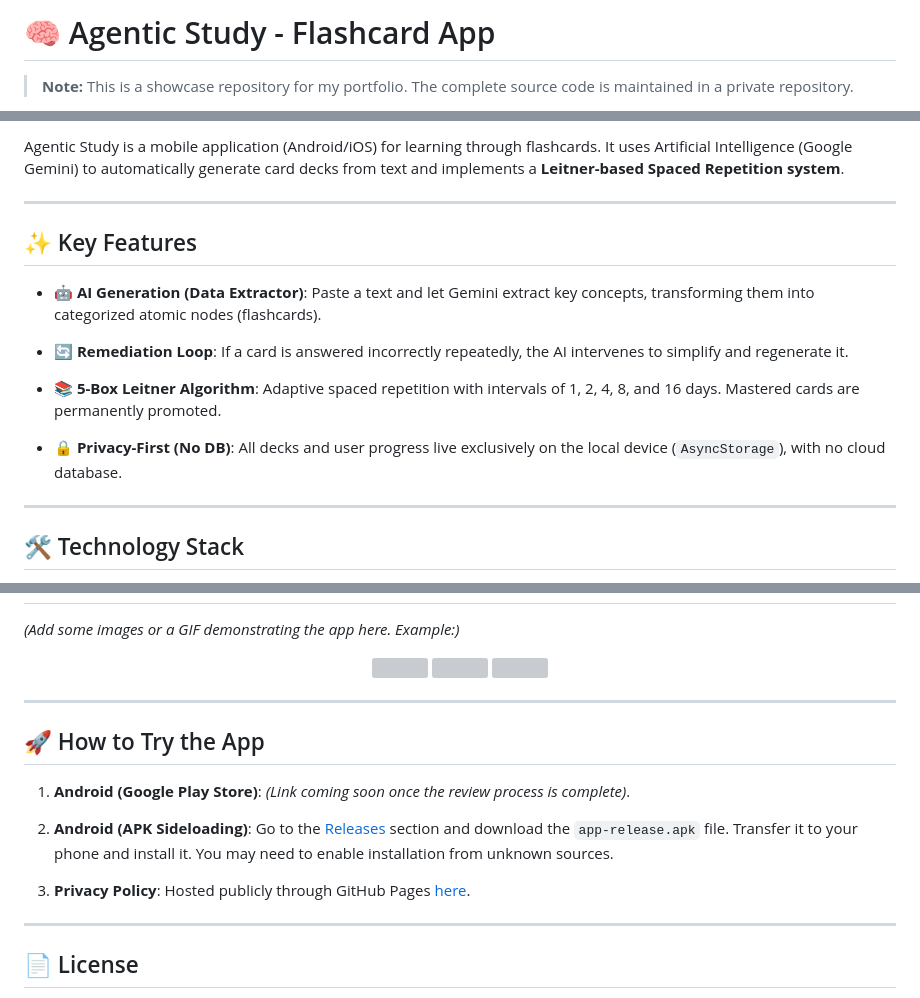
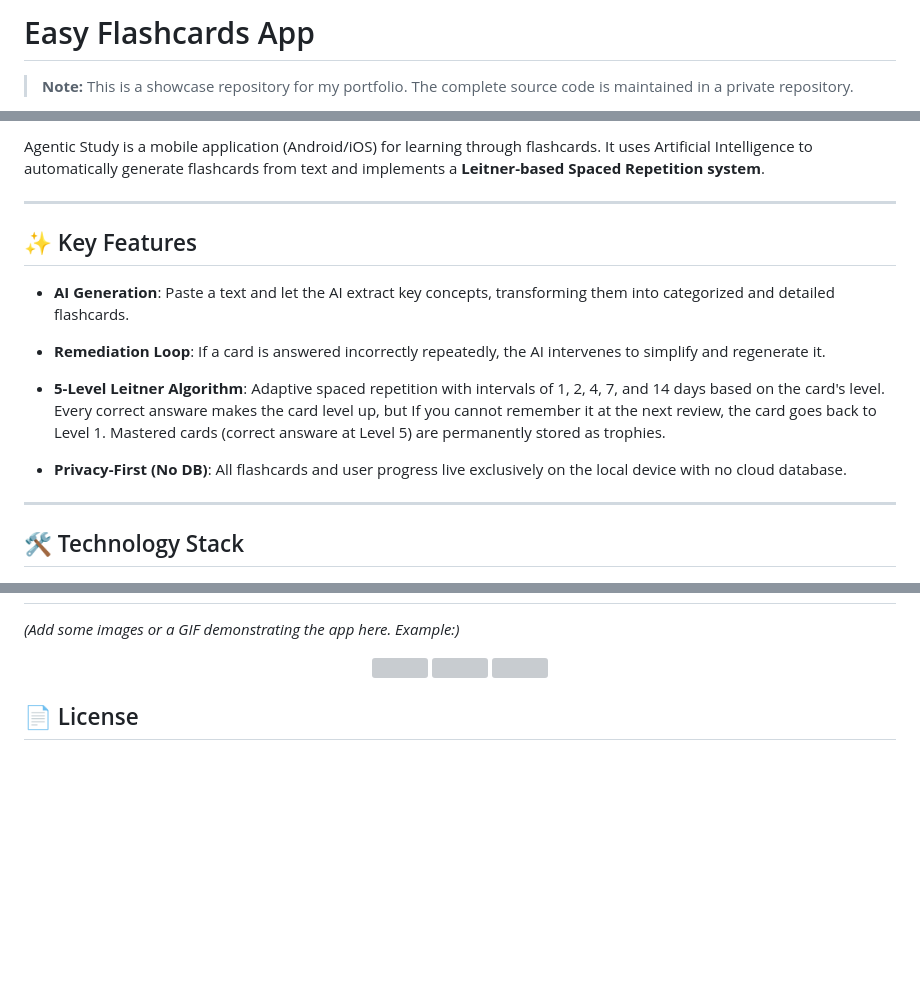
Before and after one commit to P0liz/Easy-Flashcards-Showcase, a Markdown page: README.md, 3 parts joined by grey strips. Drawn GitHub-style; blank space fills up the shorter version; grey boxes are pictures that could not be loaded.

Commit message:
Revise README for Easy Flashcards App

```diff
--- a/README.md
+++ b/README.md
@@ -1,4 +1,4 @@
-# 🧠 Agentic Study - Flashcard App
+# Easy Flashcards App
 
 > **Note:** This is a showcase repository for my portfolio. The complete source code is maintained in a private repository.
 
@@ -6,17 +6,17 @@
 
-Agentic Study is a mobile application (Android/iOS) for learning through flashcards. It uses Artificial Intelligence (Google Gemini) to automatically generate card decks from text and implements a **Leitner-based Spaced Repetition system**.
+Agentic Study is a mobile application (Android/iOS) for learning through flashcards. It uses Artificial Intelligence to automatically generate flashcards from text and implements a **Leitner-based Spaced Repetition system**.
 
 ---
 
 ## ✨ Key Features
 
-* **🤖 AI Generation (Data Extractor)**: Paste a text and let Gemini extract key concepts, transforming them into categorized atomic nodes (flashcards).
+* **AI Generation**: Paste a text and let the AI extract key concepts, transforming them into categorized and detailed flashcards.
 
-* **🔄 Remediation Loop**: If a card is answered incorrectly repeatedly, the AI intervenes to simplify and regenerate it.
+* **Remediation Loop**: If a card is answered incorrectly repeatedly, the AI intervenes to simplify and regenerate it.
 
-* **📚 5-Box Leitner Algorithm**: Adaptive spaced repetition with intervals of 1, 2, 4, 8, and 16 days. Mastered cards are permanently promoted.
+* **5-Level Leitner Algorithm**: Adaptive spaced repetition with intervals of 1, 2, 4, 7, and 14 days based on the card's level. Every correct answare makes the card level up, but If you cannot remember it at the next review, the card goes back to Level 1. Mastered cards (correct answare at Level 5) are permanently stored as trophies.
 
-* **🔒 Privacy-First (No DB)**: All decks and user progress live exclusively on the local device (`AsyncStorage`), with no cloud database.
+* **Privacy-First (No DB)**: All flashcards and user progress live exclusively on the local device with no cloud database.
 
 ---
 
@@ -92,17 +92,6 @@ Engagement metrics are recalculated dynamically whenever the application starts
 
 </p>
 
----
-
-## 🚀 How to Try the App
-
-1. **Android (Google Play Store)**: *(Link coming soon once the review process is complete)*.
-
-2. **Android (APK Sideloading)**: Go to the [Releases](https://github.com/<your-username>/agentic-study-showcase/releases) section and download the `app-release.apk` file. Transfer it to your phone and install it. You may need to enable installation from unknown sources.
-
-3. **Privacy Policy**: Hosted publicly through GitHub Pages [here](https://<your-username>.github.io/agentic-study-showcase/privacy-policy).
-
----
 
 ## 📄 License
 
```
Also changed, not shown: other parts of README.md (+1 -1 lines).
